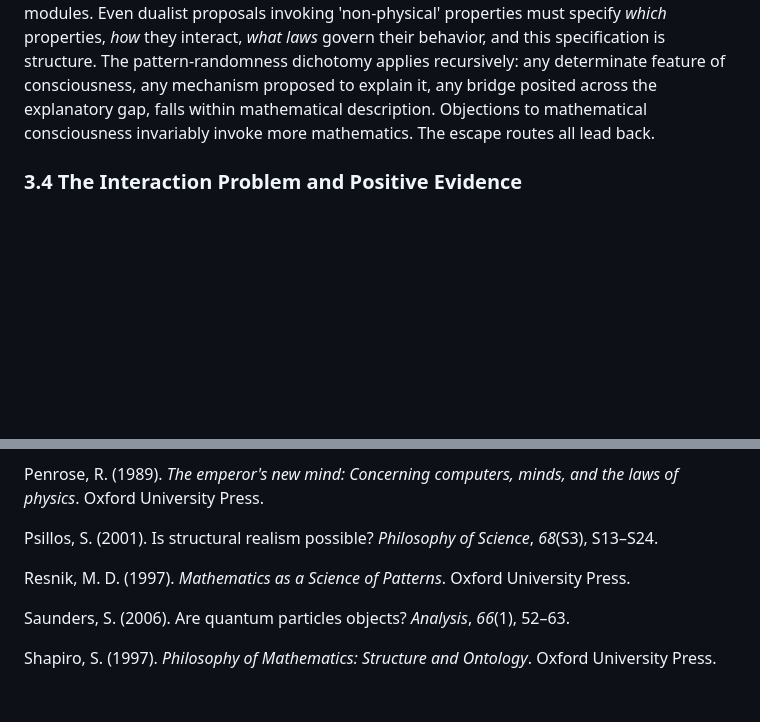
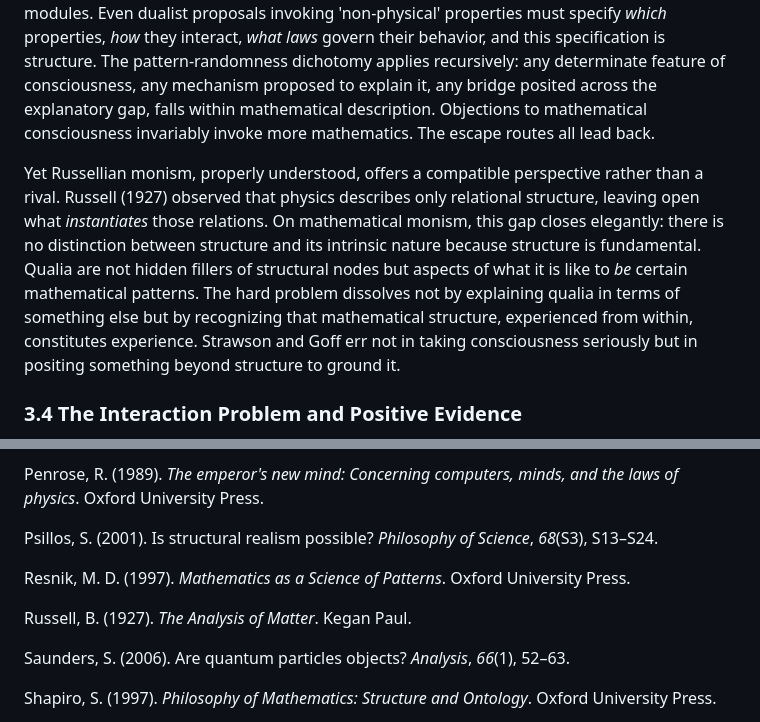
Before and after one commit to MatheismOrg/papers, a Markdown page: Why_Reality_Must_Be_Mathematical_Structure.md, 2 parts joined by grey strips. Drawn GitHub-style; blank space fills up the shorter version.

```diff
--- a/Why_Reality_Must_Be_Mathematical_Structure.md
+++ b/Why_Reality_Must_Be_Mathematical_Structure.md
@@ -190,6 +190,8 @@ The master argument: Any property that makes a difference, causally, counterfact
 
 A striking confirmation: every proposed explanation of consciousness is itself mathematical. Penrose's Orch-OR theory invokes quantum coherence in microtubules, the dynamics of state-vector reduction, specific decoherence timescales. Tononi's Integrated Information Theory defines consciousness via the mathematical quantity Φ, calculated from causal interaction matrices. Global Workspace Theory describes computational broadcasting across neural modules. Even dualist proposals invoking 'non-physical' properties must specify *which* properties, *how* they interact, *what laws* govern their behavior, and this specification is structure. The pattern-randomness dichotomy applies recursively: any determinate feature of consciousness, any mechanism proposed to explain it, any bridge posited across the explanatory gap, falls within mathematical description. Objections to mathematical consciousness invariably invoke more mathematics. The escape routes all lead back.
 
+Yet Russellian monism, properly understood, offers a compatible perspective rather than a rival. Russell (1927) observed that physics describes only relational structure, leaving open what *instantiates* those relations. On mathematical monism, this gap closes elegantly: there is no distinction between structure and its intrinsic nature because structure is fundamental. Qualia are not hidden fillers of structural nodes but aspects of what it is like to *be* certain mathematical patterns. The hard problem dissolves not by explaining qualia in terms of something else but by recognizing that mathematical structure, experienced from within, constitutes experience. Strawson and Goff err not in taking consciousness seriously but in positing something beyond structure to ground it.
+
 ### **3.4 The Interaction Problem and Positive Evidence**
 
 Substance dualism faces a further difficulty beyond the general collapse of interacting dualisms: the specific problem of causal interaction. Physical systems exhibit causal closure; every neural event has sufficient physical causes traceable through electrochemistry. A non-physical mind influencing neural firing would violate conservation of energy at the interface. No such violation has been detected at any scale.
@@ -338,6 +340,8 @@ Psillos, S. (2001). Is structural realism possible? *Philosophy of Science*, *68
 
 Resnik, M. D. (1997). *Mathematics as a Science of Patterns*. Oxford University Press.
 
+Russell, B. (1927). *The Analysis of Matter*. Kegan Paul.
+
 Saunders, S. (2006). Are quantum particles objects? *Analysis*, *66*(1), 52–63.
 
 Shapiro, S. (1997). *Philosophy of Mathematics: Structure and Ontology*. Oxford University Press.
```
Also changed, not shown: Why_These_Simple_Laws.md (+14 -4 lines).
